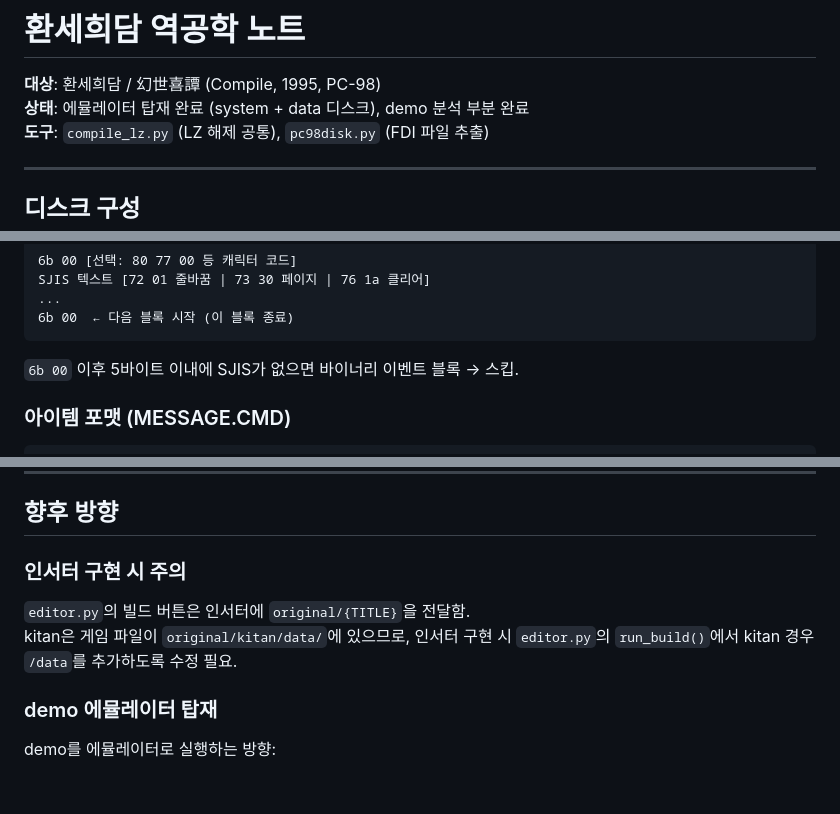
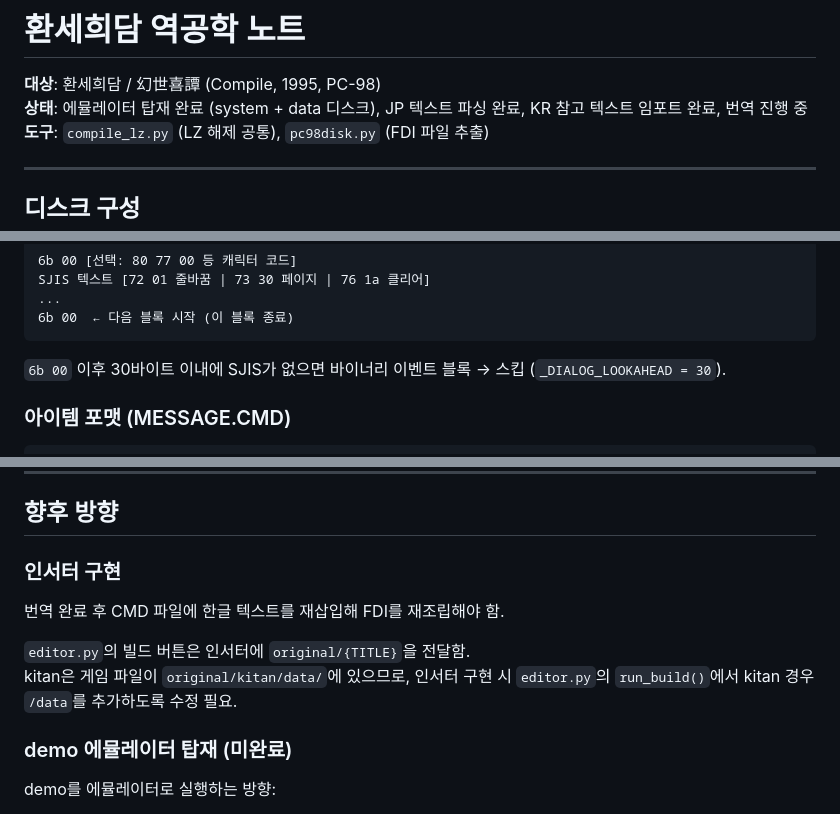
Before and after one commit to flvrdoyster/gensei-pc98, a Markdown page: tools/NOTES_kitan.md, 3 parts joined by grey strips. Rendered like a GitHub page; blank space fills up the shorter version.

Commit message:
kitan: NOTES_kitan.md 정리
- 상태 업데이트: JP 파싱 완료, KR 임포트 완료, 번역 진행 중
- BTL_PC.CMD 설명 수정: 전투 대사 → 바이너리 AI (텍스트 없음)
- lookahead 수치 수정: 5바이트 → 30바이트 (실제 코드값)
- 향후 방향 정리

Co-Authored-By: Claude Sonnet 4.5 <noreply@anthropic.com>

````diff
--- a/tools/NOTES_kitan.md
+++ b/tools/NOTES_kitan.md
@@ -1,7 +1,7 @@
 # 환세희담 역공학 노트
 
 **대상**: 환세희담 / 幻世喜譚 (Compile, 1995, PC-98)
-**상태**: 에뮬레이터 탑재 완료 (system + data 디스크), demo 분석 부분 완료
+**상태**: 에뮬레이터 탑재 완료 (system + data 디스크), JP 텍스트 파싱 완료, KR 참고 텍스트 임포트 완료, 번역 진행 중
 **도구**: `compile_lz.py` (LZ 해제 공통), `pc98disk.py` (FDI 파일 추출)
 
 ---
@@ -161,7 +161,7 @@ SJIS 텍스트 [72 01 줄바꿈 | 73 30 페이지 | 76 1a 클리어]
 6b 00  ← 다음 블록 시작 (이 블록 종료)
 ```
 
-`6b 00` 이후 5바이트 이내에 SJIS가 없으면 바이너리 이벤트 블록 → 스킵.
+`6b 00` 이후 30바이트 이내에 SJIS가 없으면 바이너리 이벤트 블록 → 스킵 (`_DIALOG_LOOKAHEAD = 30`).
 
 ### 아이템 포맷 (MESSAGE.CMD)
 
@@ -291,12 +291,14 @@ JP: 4블록(대화), KR: 3블록 — 추출기별 N번째 대응이므로 대화
 
 ## 향후 방향
 
-### 인서터 구현 시 주의
+### 인서터 구현
+
+번역 완료 후 CMD 파일에 한글 텍스트를 재삽입해 FDI를 재조립해야 함.
 
 `editor.py`의 빌드 버튼은 인서터에 `original/{TITLE}`을 전달함.
 kitan은 게임 파일이 `original/kitan/data/`에 있으므로, 인서터 구현 시 `editor.py`의 `run_build()`에서 kitan 경우 `/data`를 추가하도록 수정 필요.
 
-### demo 에뮬레이터 탑재
+### demo 에뮬레이터 탑재 (미완료)
 
 demo를 에뮬레이터로 실행하는 방향:
 
````
Also changed, not shown: other parts of tools/NOTES_kitan.md (+1 -1 lines).
